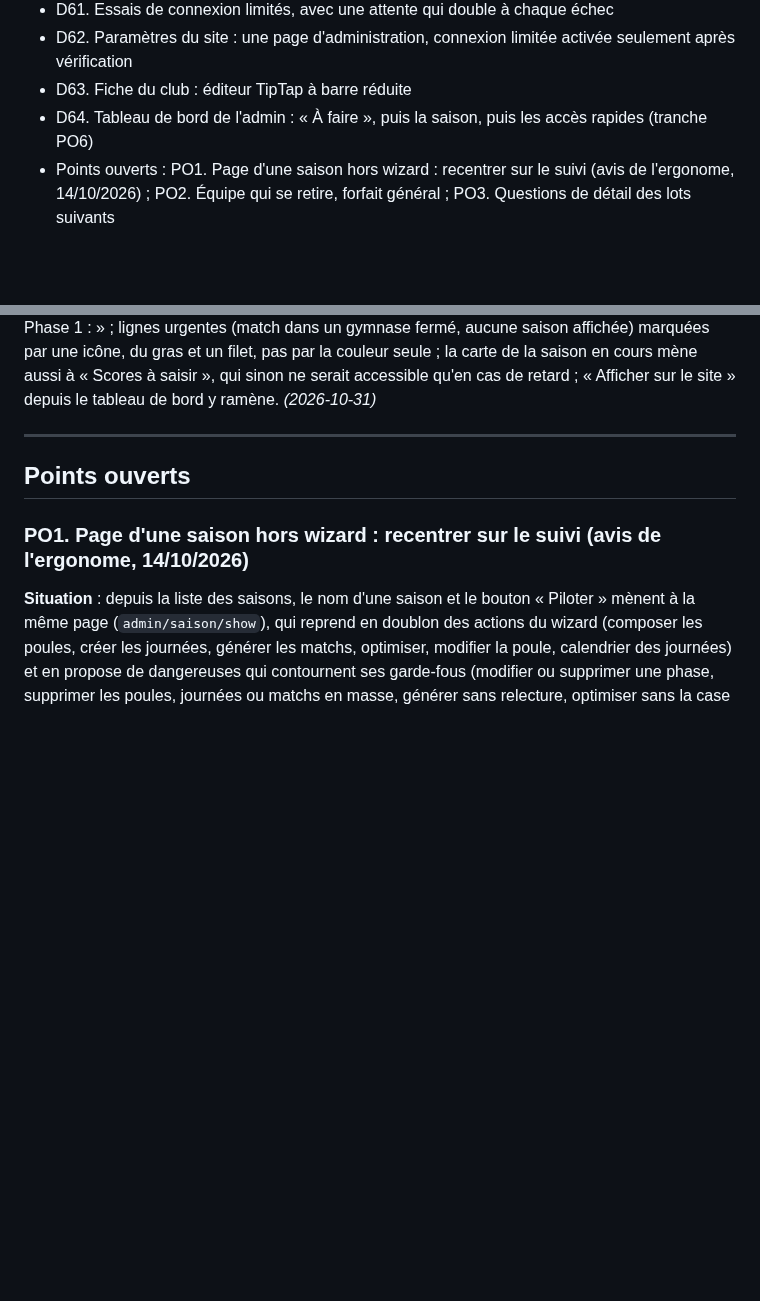
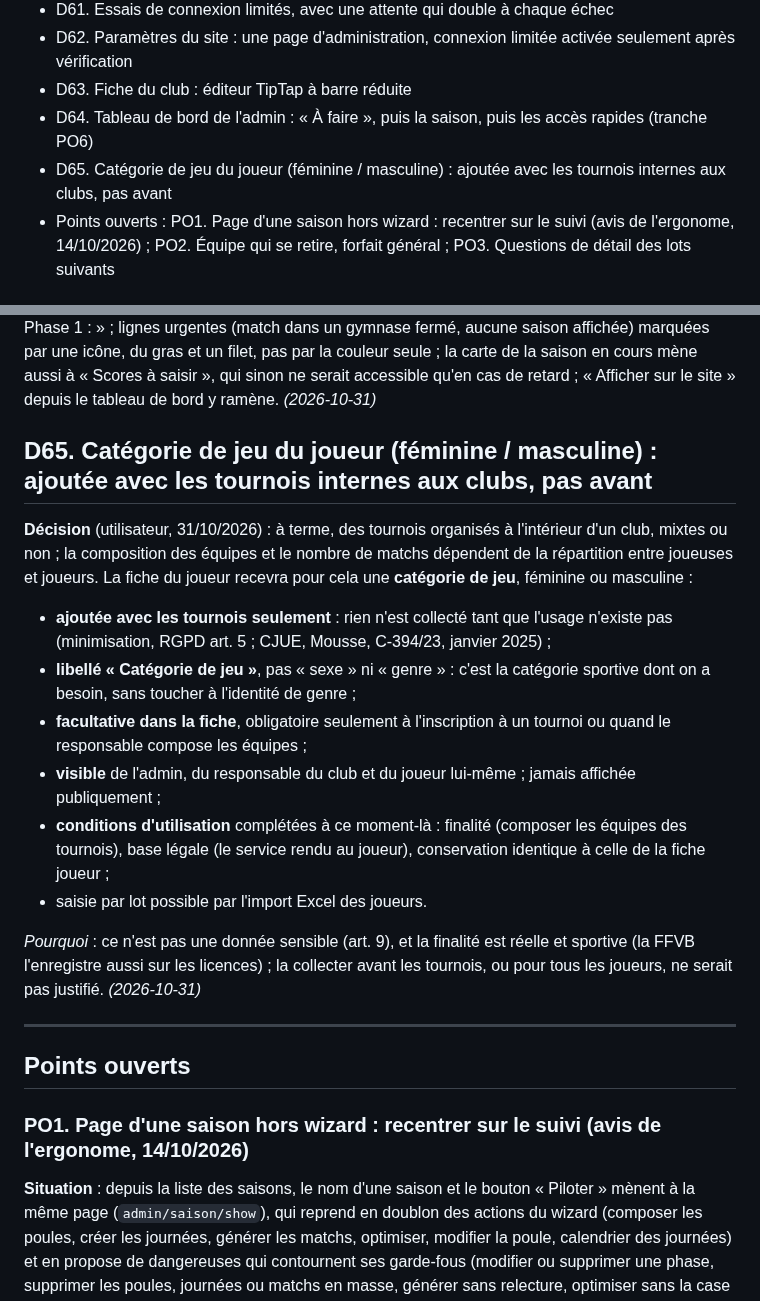
Before and after one commit to amoulin974/blvb, a Markdown page: docs/wizard-saison/decisions.md, 2 parts joined by grey strips. GitHub-like rendering; blank space fills up the shorter version.

Commit message:
docs : catégorie de jeu du joueur, ajoutée avec les tournois internes aux clubs (d65)
Co-Authored-By: Claude Opus 5.5 <noreply@anthropic.com>

```diff
--- a/docs/wizard-saison/decisions.md
+++ b/docs/wizard-saison/decisions.md
@@ -75,6 +75,7 @@ Une ligne par décision ; ne lire que celles qui concernent le sujet du moment (
 - D62. Paramètres du site : une page d'administration, connexion limitée activée seulement après vérification
 - D63. Fiche du club : éditeur TipTap à barre réduite
 - D64. Tableau de bord de l'admin : « À faire », puis la saison, puis les accès rapides (tranche PO6)
+- D65. Catégorie de jeu du joueur (féminine / masculine) : ajoutée avec les tournois internes aux clubs, pas avant
 - Points ouverts : PO1. Page d'une saison hors wizard : recentrer sur le suivi (avis de l'ergonome, 14/10/2026) ; PO2. Équipe qui se retire, forfait général ; PO3. Questions de détail des lots suivants
 
 ## D1. Rôle de l'outil
@@ -761,6 +762,25 @@ marquées par une icône, du gras et un filet, pas par la couleur seule ; la car
 saisir », qui sinon ne serait accessible qu'en cas de retard ; « Afficher sur le site » depuis le tableau de bord y ramène.
 *(2026-10-31)*
 
+
+## D65. Catégorie de jeu du joueur (féminine / masculine) : ajoutée avec les tournois internes aux clubs, pas avant
+**Décision** (utilisateur, 31/10/2026) : à terme, des tournois organisés à l'intérieur d'un club, mixtes ou non ; la
+composition des équipes et le nombre de matchs dépendent de la répartition entre joueuses et joueurs. La fiche du joueur
+recevra pour cela une **catégorie de jeu**, féminine ou masculine :
+- **ajoutée avec les tournois seulement** : rien n'est collecté tant que l'usage n'existe pas (minimisation, RGPD art. 5 ;
+  CJUE, Mousse, C-394/23, janvier 2025) ;
+- **libellé « Catégorie de jeu »**, pas « sexe » ni « genre » : c'est la catégorie sportive dont on a besoin, sans toucher à
+  l'identité de genre ;
+- **facultative dans la fiche**, obligatoire seulement à l'inscription à un tournoi ou quand le responsable compose les équipes ;
+- **visible** de l'admin, du responsable du club et du joueur lui-même ; jamais affichée publiquement ;
+- **conditions d'utilisation** complétées à ce moment-là : finalité (composer les équipes des tournois), base légale (le service
+  rendu au joueur), conservation identique à celle de la fiche joueur ;
+- saisie par lot possible par l'import Excel des joueurs.
+
+*Pourquoi* : ce n'est pas une donnée sensible (art. 9), et la finalité est réelle et sportive (la FFVB l'enregistre aussi sur
+les licences) ; la collecter avant les tournois, ou pour tous les joueurs, ne serait pas justifié.
+*(2026-10-31)*
+
 ---
 
 ## Points ouverts
```
